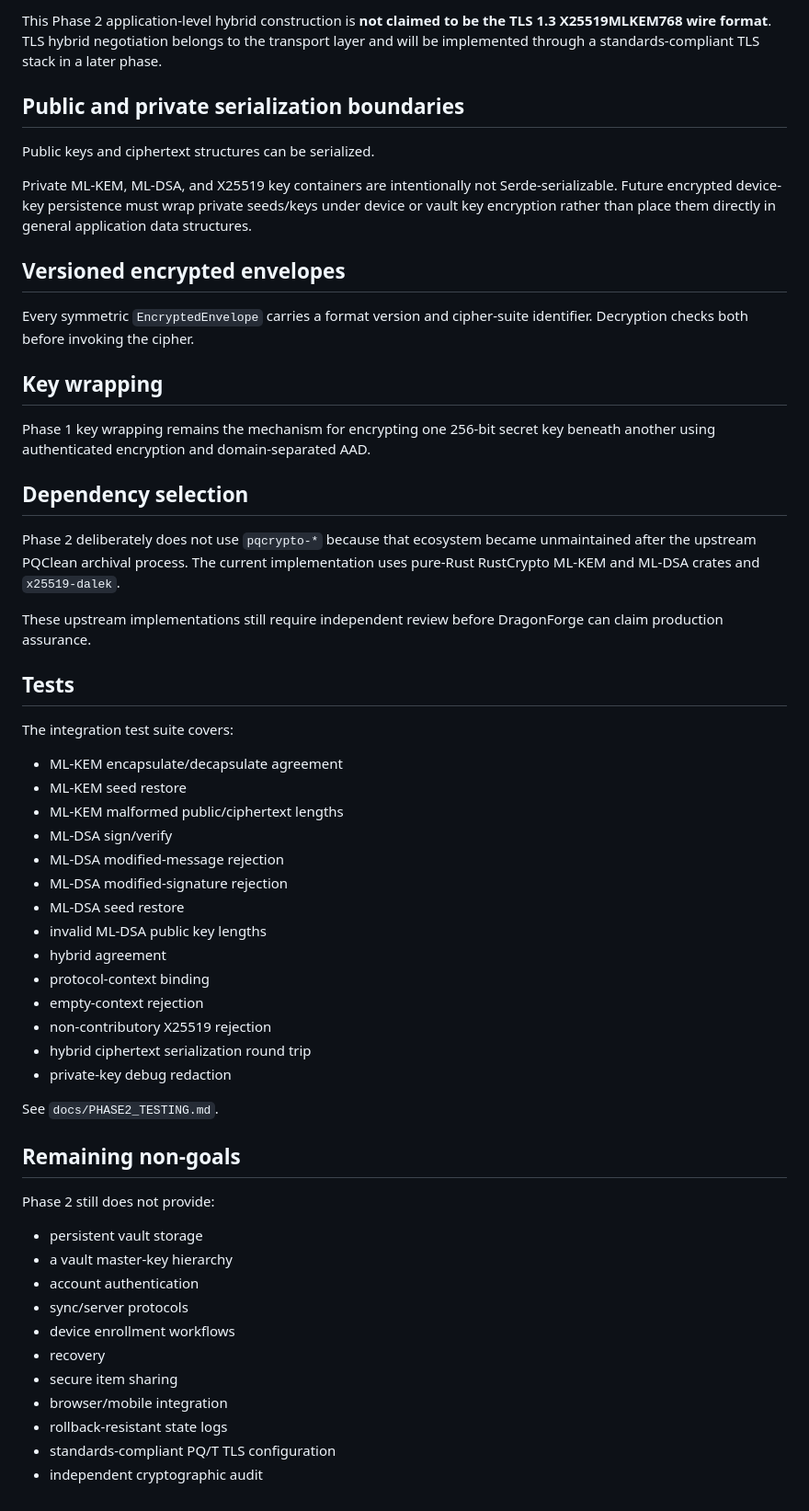
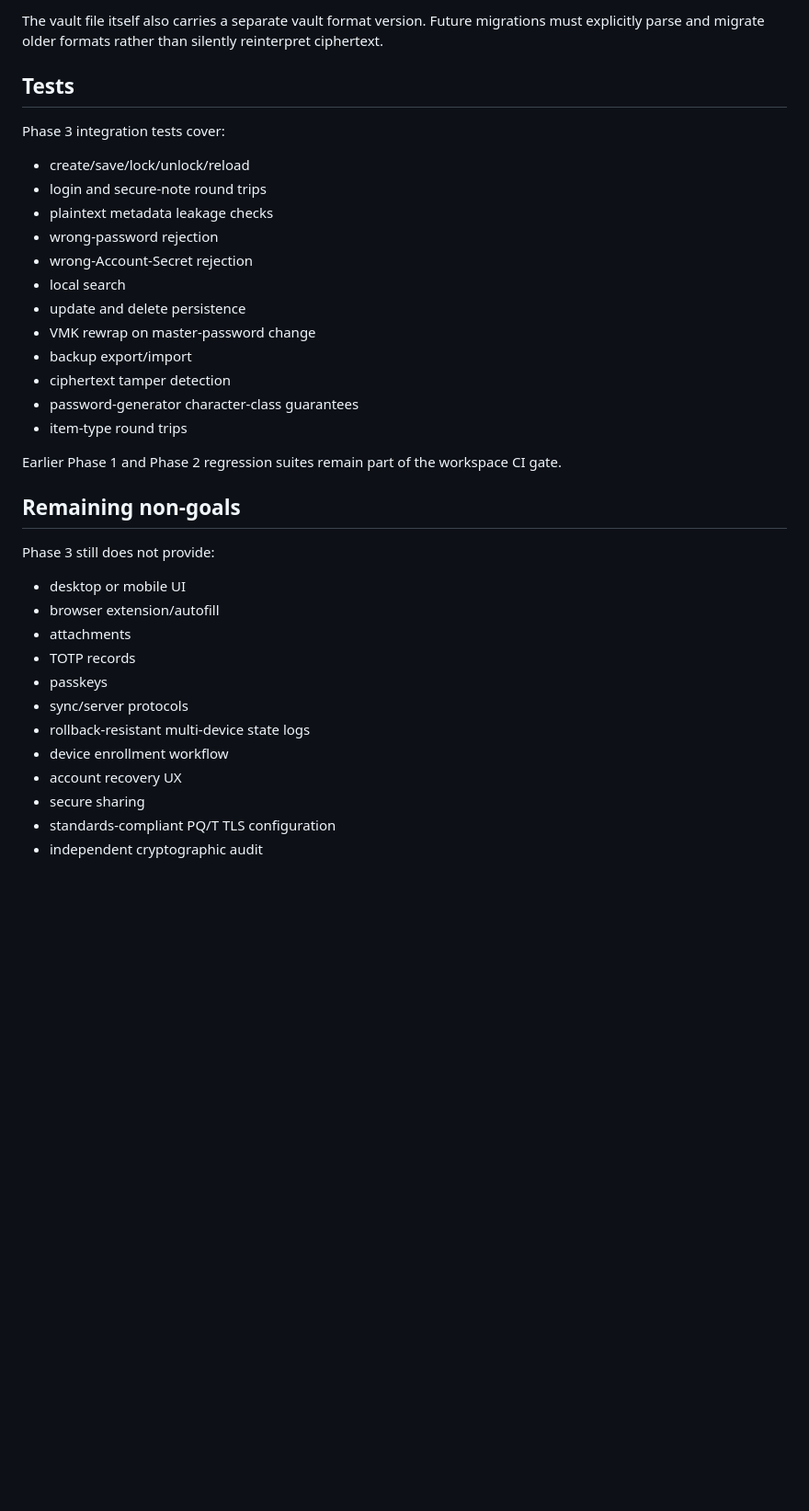
Before and after one commit to djames1987/DragonForge-Password-Manager, a Markdown page: docs/CRYPTOGRAPHY.md, the part around one of its changes. Shown at 92% size. GitHub-like rendering; blank space fills up the shorter version.

Commit message:
docs: document Phase 3 vault key hierarchy

```diff
--- a/docs/CRYPTOGRAPHY.md
+++ b/docs/CRYPTOGRAPHY.md
@@ -130,58 +192,37 @@ The X25519 result must be contributory. All-zero/non-contributory peer values ar
-This Phase 2 application-level hybrid construction is **not claimed to be the TLS 1.3 X25519MLKEM768 wire format**. TLS hybrid negotiation belongs to the transport layer and will be implemented through a standards-compliant TLS stack in a later phase.
-
-## Public and private serialization boundaries
-
-Public keys and ciphertext structures can be serialized.
-
-Private ML-KEM, ML-DSA, and X25519 key containers are intentionally not Serde-serializable. Future encrypted device-key persistence must wrap private seeds/keys under device or vault key encryption rather than place them directly in general application data structures.
-
-## Versioned encrypted envelopes
-
-Every symmetric `EncryptedEnvelope` carries a format version and cipher-suite identifier. Decryption checks both before invoking the cipher.
-
-## Key wrapping
-
-Phase 1 key wrapping remains the mechanism for encrypting one 256-bit secret key beneath another using authenticated encryption and domain-separated AAD.
-
-## Dependency selection
-
-Phase 2 deliberately does not use `pqcrypto-*` because that ecosystem became unmaintained after the upstream PQClean archival process. The current implementation uses pure-Rust RustCrypto ML-KEM and ML-DSA crates and `x25519-dalek`.
-
-These upstream implementations still require independent review before DragonForge can claim production assurance.
+The vault file itself also carries a separate vault format version. Future migrations must explicitly parse and migrate older formats rather than silently reinterpret ciphertext.
 
 ## Tests
 
-The integration test suite covers:
+Phase 3 integration tests cover:
 
-- ML-KEM encapsulate/decapsulate agreement
-- ML-KEM seed restore
-- ML-KEM malformed public/ciphertext lengths
-- ML-DSA sign/verify
-- ML-DSA modified-message rejection
-- ML-DSA modified-signature rejection
-- ML-DSA seed restore
-- invalid ML-DSA public key lengths
-- hybrid agreement
-- protocol-context binding
-- empty-context rejection
-- non-contributory X25519 rejection
-- hybrid ciphertext serialization round trip
-- private-key debug redaction
+- create/save/lock/unlock/reload
+- login and secure-note round trips
+- plaintext metadata leakage checks
+- wrong-password rejection
+- wrong-Account-Secret rejection
+- local search
+- update and delete persistence
+- VMK rewrap on master-password change
+- backup export/import
+- ciphertext tamper detection
+- password-generator character-class guarantees
+- item-type round trips
 
-See `docs/PHASE2_TESTING.md`.
+Earlier Phase 1 and Phase 2 regression suites remain part of the workspace CI gate.
 
 ## Remaining non-goals
 
-Phase 2 still does not provide:
+Phase 3 still does not provide:
 
-- persistent vault storage
-- a vault master-key hierarchy
-- account authentication
+- desktop or mobile UI
+- browser extension/autofill
+- attachments
+- TOTP records
+- passkeys
 - sync/server protocols
-- device enrollment workflows
-- recovery
-- secure item sharing
-- browser/mobile integration
-- rollback-resistant state logs
+- rollback-resistant multi-device state logs
+- device enrollment workflow
+- account recovery UX
+- secure sharing
 - standards-compliant PQ/T TLS configuration
 - independent cryptographic audit
```
Also changed, not shown: other parts of docs/CRYPTOGRAPHY.md (+135 -73 lines).
